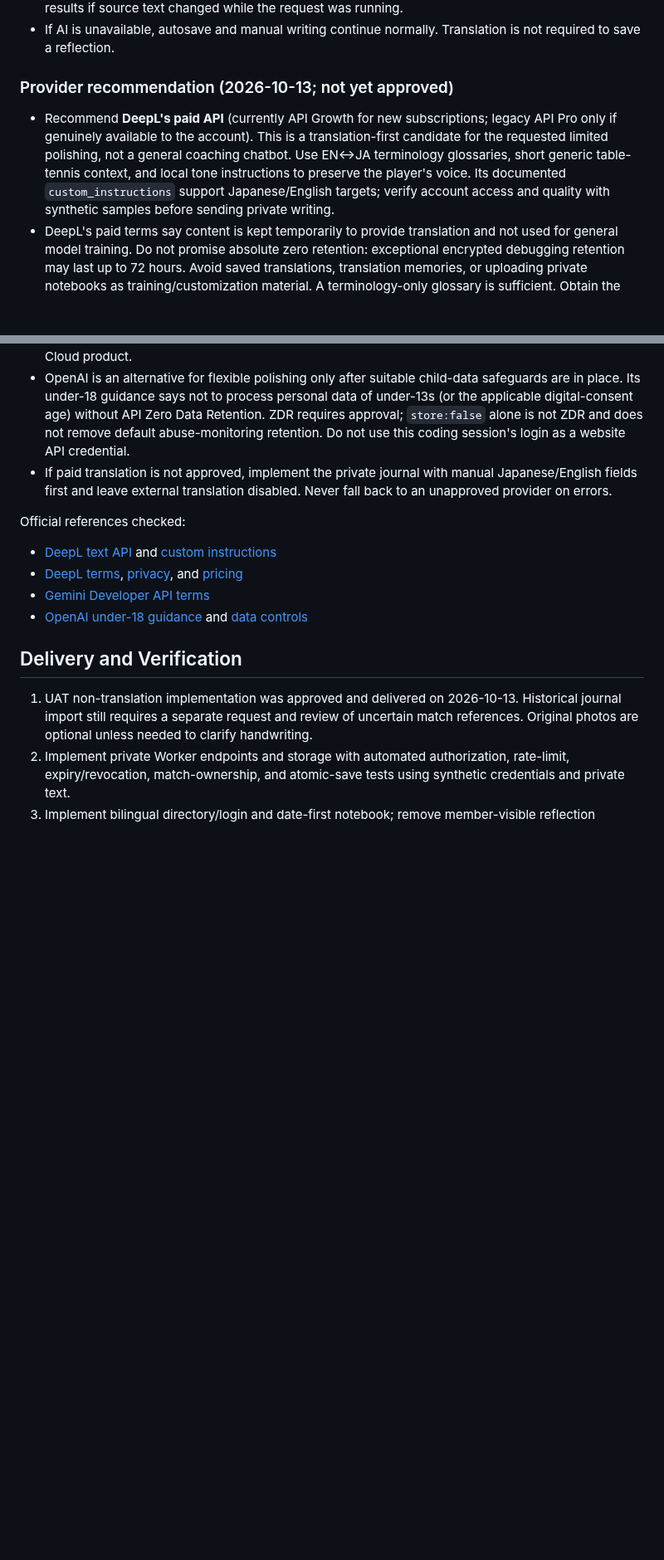
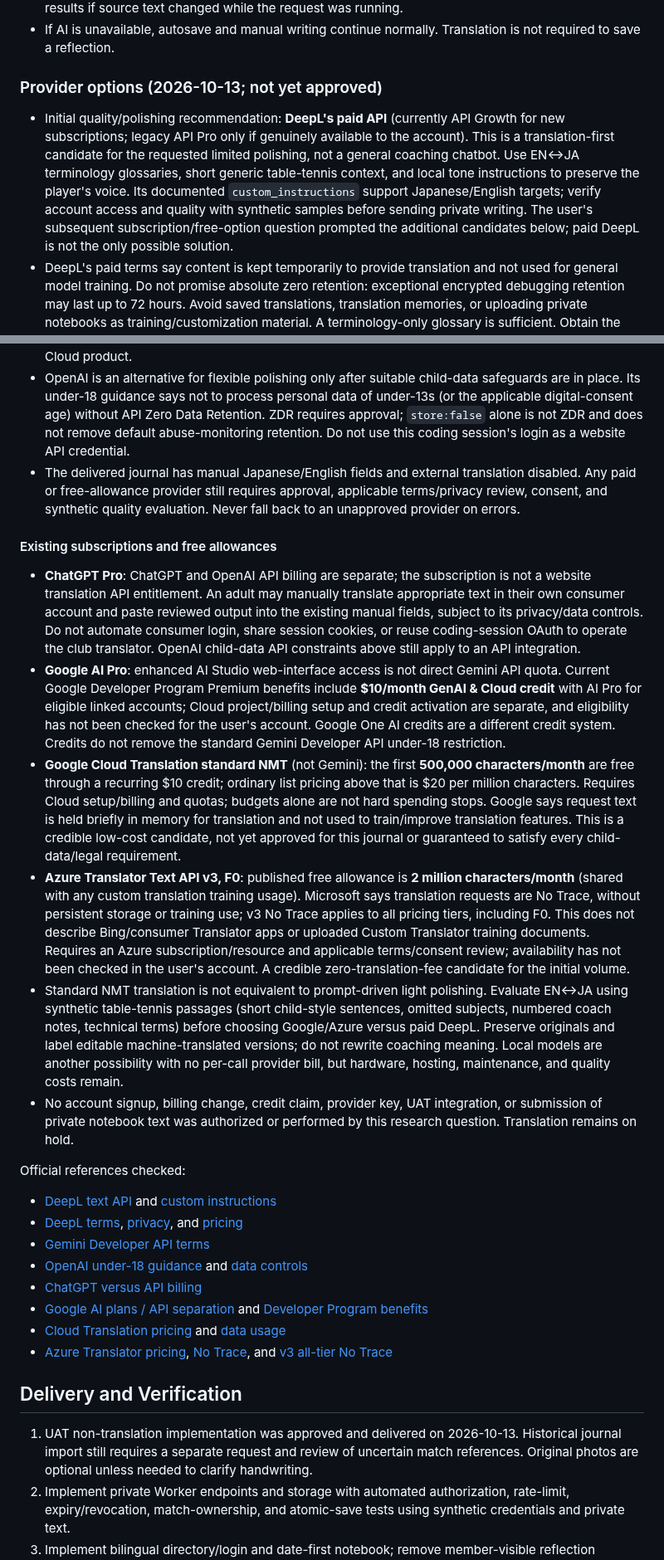
Before and after one commit to rickliky/table-tennis, a Markdown page: docs/PRIVATE-REFLECTION-PLAN.md, 2 parts joined by grey strips. Shown at 83% size. Rendered like a GitHub page; blank space fills up the shorter version.

Commit message:
Document subscription credits and free translation API candidates

```diff
--- a/docs/PRIVATE-REFLECTION-PLAN.md
+++ b/docs/PRIVATE-REFLECTION-PLAN.md
@@ -95,21 +95,34 @@ The seven notebook photos could not be read because external-directory access wa
 - Preserve originals on every attempt. Show a candidate translation before replacing a manually edited output. Record a source hash/version; mark translations outdated after source edits. Reject stale AI results if source text changed while the request was running.
 - If AI is unavailable, autosave and manual writing continue normally. Translation is not required to save a reflection.
 
-### Provider recommendation (2026-10-13; not yet approved)
+### Provider options (2026-10-13; not yet approved)
 
-- Recommend **DeepL's paid API** (currently API Growth for new subscriptions; legacy API Pro only if genuinely available to the account). This is a translation-first candidate for the requested limited polishing, not a general coaching chatbot. Use EN↔JA terminology glossaries, short generic table-tennis context, and local tone instructions to preserve the player's voice. Its documented `custom_instructions` support Japanese/English targets; verify account access and quality with synthetic samples before sending private writing.
+- Initial quality/polishing recommendation: **DeepL's paid API** (currently API Growth for new subscriptions; legacy API Pro only if genuinely available to the account). This is a translation-first candidate for the requested limited polishing, not a general coaching chatbot. Use EN↔JA terminology glossaries, short generic table-tennis context, and local tone instructions to preserve the player's voice. Its documented `custom_instructions` support Japanese/English targets; verify account access and quality with synthetic samples before sending private writing. The user's subsequent subscription/free-option question prompted the additional candidates below; paid DeepL is not the only possible solution.
 - DeepL's paid terms say content is kept temporarily to provide translation and not used for general model training. Do not promise absolute zero retention: exceptional encrypted debugging retention may last up to 72 hours. Avoid saved translations, translation memories, or uploading private notebooks as training/customization material. A terminology-only glossary is sufficient. Obtain the necessary guardian/coach-content authorizations and accept applicable data-processing terms before live use. Label unedited output as DeepL-assisted per API attribution terms.
 - Do **not** use free/Developer DeepL plans for this private content: current terms prohibit personal-data processing with API Developer and permit ongoing content retention. Do not confuse a paid API plan with an ordinary web-translator subscription.
 - Published US pricing reference for API Growth: USD 26/month billed annually, including 12 million characters per year, with additional-character fees. Japan checkout, monthly billing, taxes, and plan availability must be checked before purchase; no subscription or cost is authorized by requesting a recommendation. Set provider and application usage caps if approved.
 - Do **not** recommend the standard Gemini Developer API for this youth-facing feature: its current terms prohibit use in API clients directed toward or likely accessed by under-18s, regardless of selecting a paid tier. This finding concerns the Developer API terms, not every separately contracted Google Cloud product.
 - OpenAI is an alternative for flexible polishing only after suitable child-data safeguards are in place. Its under-18 guidance says not to process personal data of under-13s (or the applicable digital-consent age) without API Zero Data Retention. ZDR requires approval; `store:false` alone is not ZDR and does not remove default abuse-monitoring retention. Do not use this coding session's login as a website API credential.
-- If paid translation is not approved, implement the private journal with manual Japanese/English fields first and leave external translation disabled. Never fall back to an unapproved provider on errors.
+- The delivered journal has manual Japanese/English fields and external translation disabled. Any paid or free-allowance provider still requires approval, applicable terms/privacy review, consent, and synthetic quality evaluation. Never fall back to an unapproved provider on errors.
+
+#### Existing subscriptions and free allowances
+
+- **ChatGPT Pro**: ChatGPT and OpenAI API billing are separate; the subscription is not a website translation API entitlement. An adult may manually translate appropriate text in their own consumer account and paste reviewed output into the existing manual fields, subject to its privacy/data controls. Do not automate consumer login, share session cookies, or reuse coding-session OAuth to operate the club translator. OpenAI child-data API constraints above still apply to an API integration.
+- **Google AI Pro**: enhanced AI Studio web-interface access is not direct Gemini API quota. Current Google Developer Program Premium benefits include **$10/month GenAI & Cloud credit** with AI Pro for eligible linked accounts; Cloud project/billing setup and credit activation are separate, and eligibility has not been checked for the user's account. Google One AI credits are a different credit system. Credits do not remove the standard Gemini Developer API under-18 restriction.
+- **Google Cloud Translation standard NMT** (not Gemini): the first **500,000 characters/month** are free through a recurring $10 credit; ordinary list pricing above that is $20 per million characters. Requires Cloud setup/billing and quotas; budgets alone are not hard spending stops. Google says request text is held briefly in memory for translation and not used to train/improve translation features. This is a credible low-cost candidate, not yet approved for this journal or guaranteed to satisfy every child-data/legal requirement.
+- **Azure Translator Text API v3, F0**: published free allowance is **2 million characters/month** (shared with any custom translation training usage). Microsoft says translation requests are No Trace, without persistent storage or training use; v3 No Trace applies to all pricing tiers, including F0. This does not describe Bing/consumer Translator apps or uploaded Custom Translator training documents. Requires an Azure subscription/resource and applicable terms/consent review; availability has not been checked in the user's account. A credible zero-translation-fee candidate for the initial volume.
+- Standard NMT translation is not equivalent to prompt-driven light polishing. Evaluate EN↔JA using synthetic table-tennis passages (short child-style sentences, omitted subjects, numbered coach notes, technical terms) before choosing Google/Azure versus paid DeepL. Preserve originals and label editable machine-translated versions; do not rewrite coaching meaning. Local models are another possibility with no per-call provider bill, but hardware, hosting, maintenance, and quality costs remain.
+- No account signup, billing change, credit claim, provider key, UAT integration, or submission of private notebook text was authorized or performed by this research question. Translation remains on hold.
 
 Official references checked:
 - [DeepL text API](https://developers.deepl.com/api-reference/translate) and [custom instructions](https://developers.deepl.com/docs/customize/custom-instructions)
 - [DeepL terms](https://www.deepl.com/en/pro-license), [privacy](https://www.deepl.com/en/privacy), and [pricing](https://www.deepl.com/en/pricing)
 - [Gemini Developer API terms](https://ai.google.dev/gemini-api/terms)
 - [OpenAI under-18 guidance](https://developers.openai.com/api/docs/guides/safety-checks/under-18-api-guidance) and [data controls](https://developers.openai.com/api/docs/guides/your-data)
+- [ChatGPT versus API billing](https://help.openai.com/en/articles/9039756-billing-settings-in-chatgpt-vs-platform)
+- [Google AI plans / API separation](https://ai.google.dev/gemini-api/docs/google-ai-plans) and [Developer Program benefits](https://developers.google.com/program/plans-and-pricing)
+- [Cloud Translation pricing](https://cloud.google.com/translate/pricing) and [data usage](https://docs.cloud.google.com/translate/data-usage)
+- [Azure Translator pricing](https://azure.microsoft.com/en-us/pricing/details/cognitive-services/translator/), [No Trace](https://www.microsoft.com/en-us/translator/business/notrace/), and [v3 all-tier No Trace](https://learn.microsoft.com/en-us/azure/ai-services/translator/text-translation/how-to/migrate-to-v3)
 
 ## Delivery and Verification
 
```
Also changed, not shown: AGENTS.md (+6 -0 lines).
